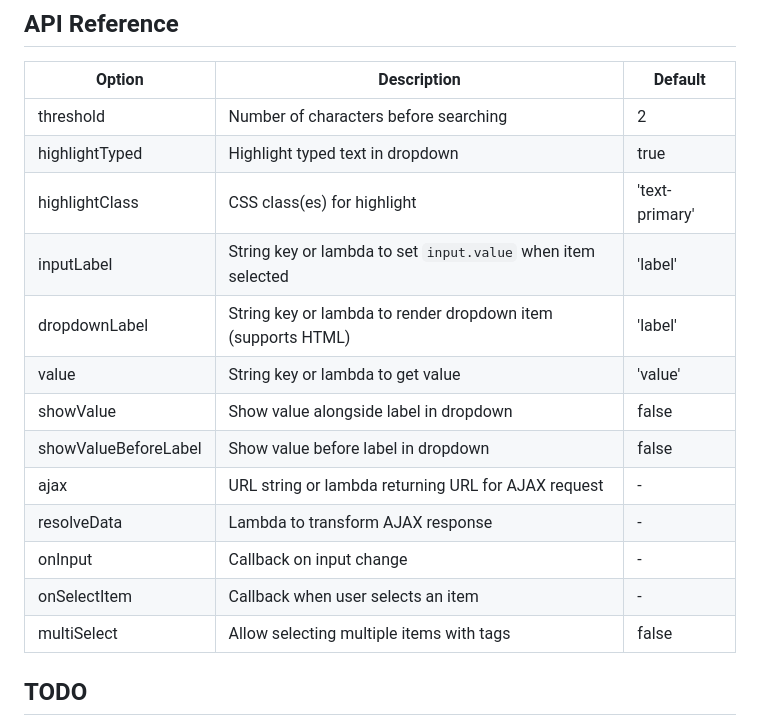
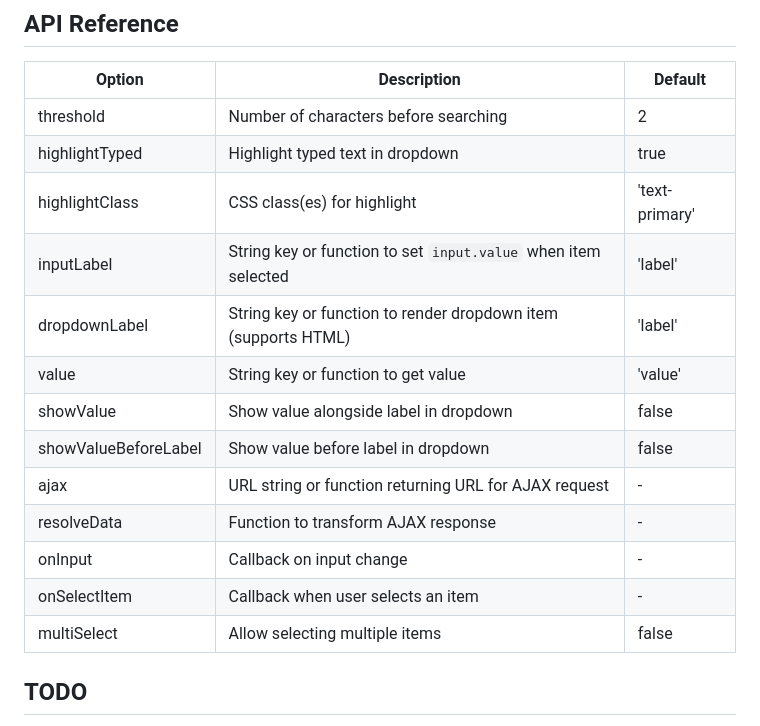
Before and after one commit to gumbarros/BootstrapSearch, a Markdown page: README.md, the part around the change. Rendered like a GitHub page.

```diff
--- a/README.md
+++ b/README.md
@@ -126,16 +126,16 @@ new BootstrapSearch(document.getElementById('example4'), {
 | threshold            | Number of characters before searching                        | 2              |
 | highlightTyped       | Highlight typed text in dropdown                             | true           |
 | highlightClass       | CSS class(es) for highlight                                  | 'text-primary' |
-| inputLabel           | String key or lambda to set `input.value` when item selected | 'label'        |
-| dropdownLabel        | String key or lambda to render dropdown item (supports HTML) | 'label'        |
-| value                | String key or lambda to get value                            | 'value'        |
+| inputLabel           | String key or function to set `input.value` when item selected | 'label'        |
+| dropdownLabel        | String key or function to render dropdown item (supports HTML) | 'label'        |
+| value                | String key or function to get value                            | 'value'        |
 | showValue            | Show value alongside label in dropdown                       | false          |
 | showValueBeforeLabel | Show value before label in dropdown                          | false          |
-| ajax                 | URL string or lambda returning URL for AJAX request          | -              |
-| resolveData          | Lambda to transform AJAX response                            | -              |
+| ajax                 | URL string or function returning URL for AJAX request          | -              |
+| resolveData          | Function to transform AJAX response                            | -              |
 | onInput              | Callback on input change                                     | -              |
 | onSelectItem         | Callback when user selects an item                           | -              |
-| multiSelect          | Allow selecting multiple items with tags                     | false          |
+| multiSelect          | Allow selecting multiple items                               | false          |
 
 
 ## TODO
```
